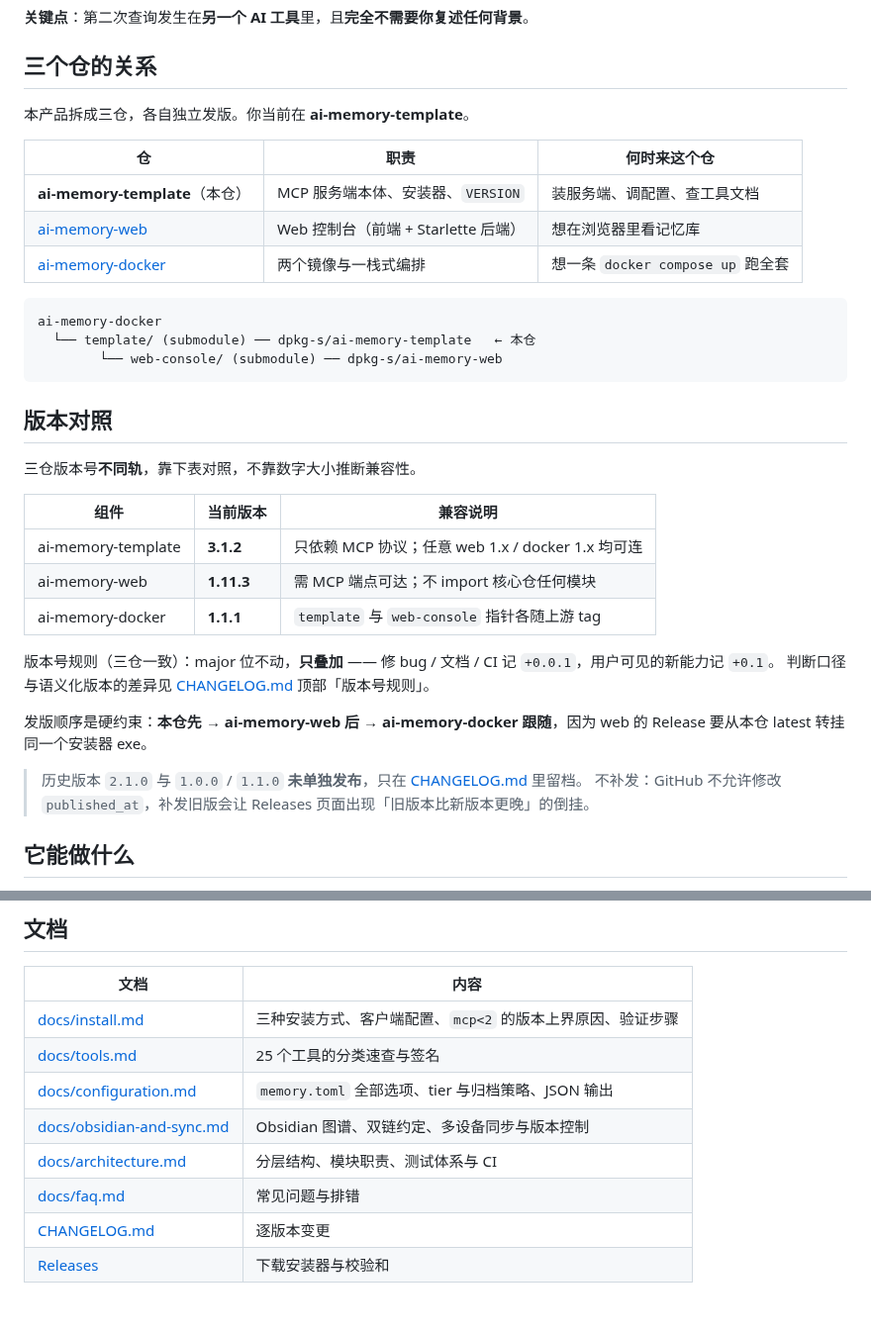
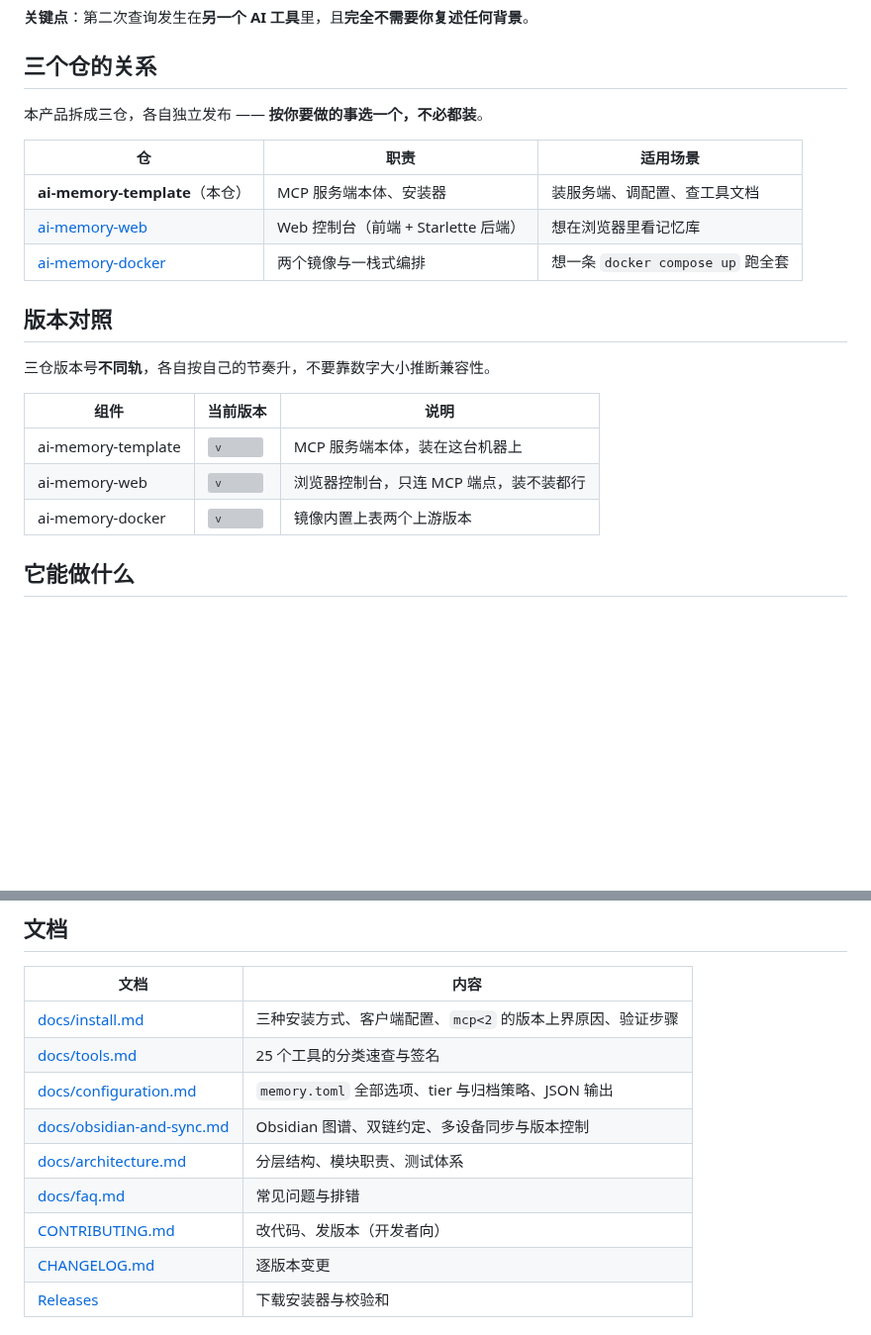
Before and after one commit to dpkg-s/ai-memory-template, a Markdown page: README.md, 2 parts joined by grey strips. Shown at 99% size. Drawn GitHub-style; blank space fills up the shorter version; grey boxes are pictures that could not be loaded.

````diff
--- a/README.md
+++ b/README.md
@@ -74,38 +74,23 @@ Windows 图形化安装：从 [最新 Release](https://github.com/dpkg-s/ai-memo
 
 ## 三个仓的关系
 
-本产品拆成三仓，各自独立发版。你当前在 **ai-memory-template**。
+本产品拆成三仓，各自独立发布 —— **按你要做的事选一个，不必都装**。
 
-| 仓 | 职责 | 何时来这个仓 |
+| 仓 | 职责 | 适用场景 |
 | --- | --- | --- |
-| **ai-memory-template**（本仓） | MCP 服务端本体、安装器、`VERSION` | 装服务端、调配置、查工具文档 |
+| **ai-memory-template**（本仓） | MCP 服务端本体、安装器 | 装服务端、调配置、查工具文档 |
 | [ai-memory-web](https://github.com/dpkg-s/ai-memory-web) | Web 控制台（前端 + Starlette 后端） | 想在浏览器里看记忆库 |
 | [ai-memory-docker](https://github.com/dpkg-s/ai-memory-docker) | 两个镜像与一栈式编排 | 想一条 `docker compose up` 跑全套 |
 
-```
-ai-memory-docker
-  └── template/ (submodule) ── dpkg-s/ai-memory-template   ← 本仓
-        └── web-console/ (submodule) ── dpkg-s/ai-memory-web
-```
-
 ## 版本对照
 
-三仓版本号**不同轨**，靠下表对照，不靠数字大小推断兼容性。
+三仓版本号**不同轨**，各自按自己的节奏升，不要靠数字大小推断兼容性。
 
-| 组件 | 当前版本 | 兼容说明 |
+| 组件 | 当前版本 | 说明 |
 | --- | --- | --- |
-| ai-memory-template | **3.1.2** | 只依赖 MCP 协议；任意 web 1.x / docker 1.x 均可连 |
-| ai-memory-web | **1.11.3** | 需 MCP 端点可达；不 import 核心仓任何模块 |
-| ai-memory-docker | **1.1.1** | `template` 与 `web-console` 指针各随上游 tag |
-
-版本号规则（三仓一致）：major 位不动，**只叠加** —— 修 bug / 文档 / CI 记 `+0.0.1`，用户可见的新能力记 `+0.1`。
-判断口径与语义化版本的差异见 [CHANGELOG.md](CHANGELOG.md) 顶部「版本号规则」。
-
-发版顺序是硬约束：**本仓先 → ai-memory-web 后 → ai-memory-docker 跟随**，因为 web 的 Release 要从本仓
-latest 转挂同一个安装器 exe。
-
-> 历史版本 `2.1.0` 与 `1.0.0` / `1.1.0` **未单独发布**，只在 [CHANGELOG.md](CHANGELOG.md) 里留档。
-> 不补发：GitHub 不允许修改 `published_at`，补发旧版会让 Releases 页面出现「旧版本比新版本更晚」的倒挂。
+| ai-memory-template | [![v](https://img.shields.io/github/v/release/dpkg-s/ai-memory-template?label=&color=blue)](https://github.com/dpkg-s/ai-memory-template/releases/latest) | MCP 服务端本体，装在这台机器上 |
+| ai-memory-web | [![v](https://img.shields.io/github/v/release/dpkg-s/ai-memory-web?label=&color=blue)](https://github.com/dpkg-s/ai-memory-web/releases/latest) | 浏览器控制台，只连 MCP 端点，装不装都行 |
+| ai-memory-docker | [![v](https://img.shields.io/github/v/release/dpkg-s/ai-memory-docker?label=&color=blue)](https://github.com/dpkg-s/ai-memory-docker/releases/latest) | 镜像内置上表两个上游版本 |
 
 ## 它能做什么
 
@@ -126,8 +111,9 @@ latest 转挂同一个安装器 exe。
 | [docs/tools.md](docs/tools.md) | 25 个工具的分类速查与签名 |
 | [docs/configuration.md](docs/configuration.md) | `memory.toml` 全部选项、tier 与归档策略、JSON 输出 |
 | [docs/obsidian-and-sync.md](docs/obsidian-and-sync.md) | Obsidian 图谱、双链约定、多设备同步与版本控制 |
-| [docs/architecture.md](docs/architecture.md) | 分层结构、模块职责、测试体系与 CI |
+| [docs/architecture.md](docs/architecture.md) | 分层结构、模块职责、测试体系 |
 | [docs/faq.md](docs/faq.md) | 常见问题与排错 |
+| [CONTRIBUTING.md](CONTRIBUTING.md) | 改代码、发版本（开发者向） |
 | [CHANGELOG.md](CHANGELOG.md) | 逐版本变更 |
 | [Releases](https://github.com/dpkg-s/ai-memory-template/releases) | 下载安装器与校验和 |
 
````
Also changed, not shown: CONTRIBUTING.md (added, +126 -0 lines).
